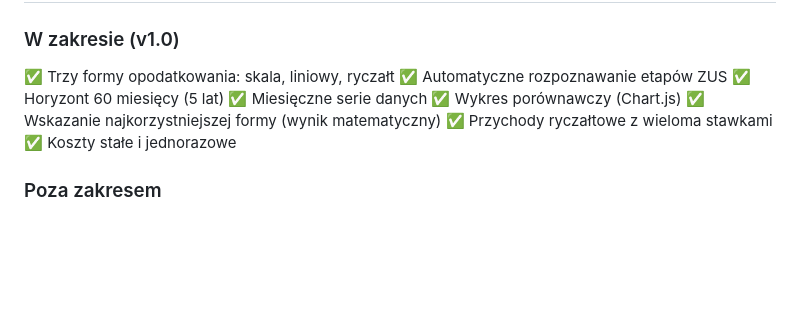
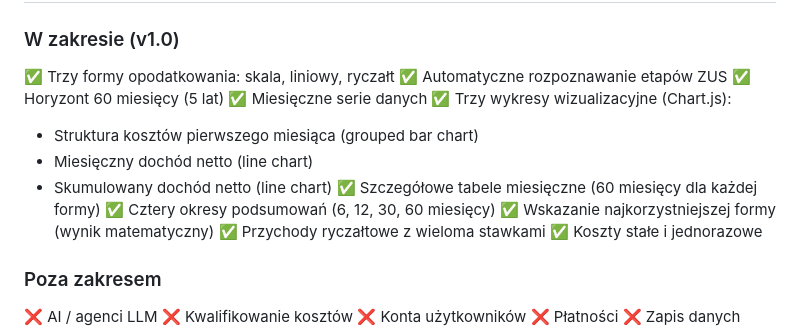
Before and after one commit to Daldek/KalkulatorPodatkowyJDG, a Markdown page: README.md, the part around the change. Rendered like a GitHub page; blank space fills up the shorter version.

```diff
--- a/README.md
+++ b/README.md
@@ -51,7 +51,12 @@ Aplikacja wykonuje symulację finansową na **60 miesięcy** (5 lat), uwzględni
 ✅ Automatyczne rozpoznawanie etapów ZUS
 ✅ Horyzont 60 miesięcy (5 lat)
 ✅ Miesięczne serie danych
-✅ Wykres porównawczy (Chart.js)
+✅ Trzy wykresy wizualizacyjne (Chart.js):
+  - Struktura kosztów pierwszego miesiąca (grouped bar chart)
+  - Miesięczny dochód netto (line chart)
+  - Skumulowany dochód netto (line chart)
+✅ Szczegółowe tabele miesięczne (60 miesięcy dla każdej formy)
+✅ Cztery okresy podsumowań (6, 12, 30, 60 miesięcy)
 ✅ Wskazanie najkorzystniejszej formy (wynik matematyczny)
 ✅ Przychody ryczałtowe z wieloma stawkami
 ✅ Koszty stałe i jednorazowe
```
Also changed, not shown: CHANGELOG.md (+22 -0 lines), IMPLEMENTATION_SUMMARY.md (+9 -3 lines).
